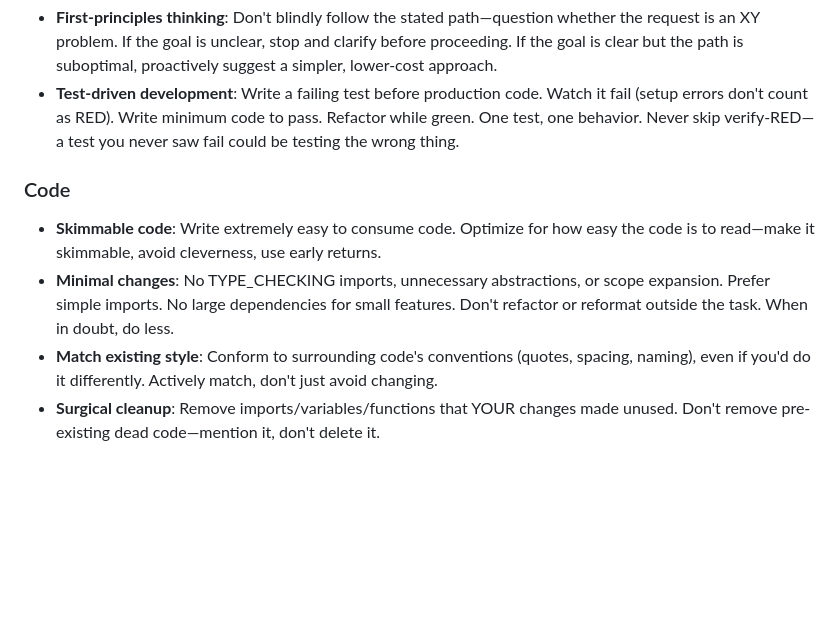
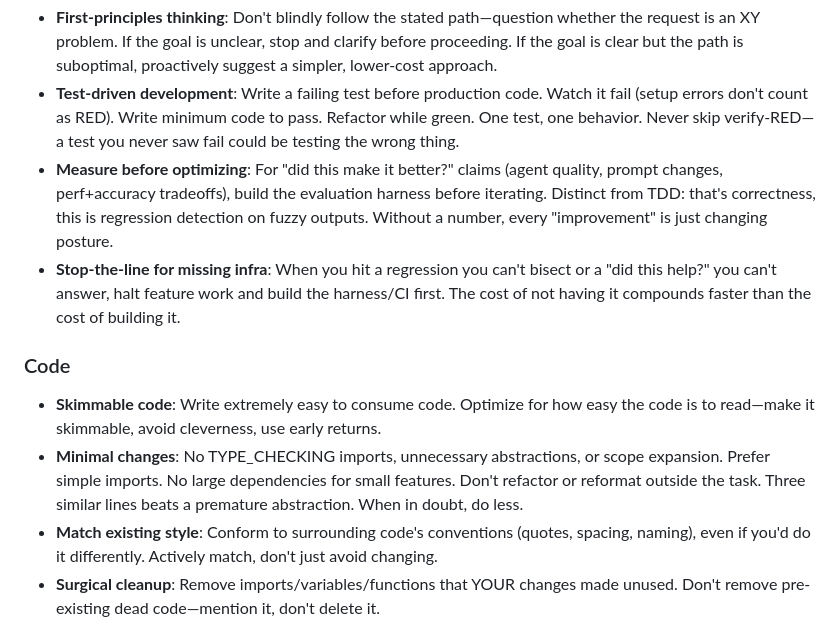
Before and after one commit to chrisliu298/dotfiles, a Markdown page: agents/claude/CLAUDE.md, the part around the change. Rendered like a GitHub page; blank space fills up the shorter version.

Commit message:
Add measurement and anti-premature-abstraction principles
Co-Authored-By: Claude Opus 4.7 (1M context) <noreply@anthropic.com>

```diff
--- a/agents/claude/CLAUDE.md
+++ b/agents/claude/CLAUDE.md
@@ -11,11 +11,13 @@
 - **Elegant solutions**: After a suboptimal fix, reconsider with full context—discard and implement a cleaner approach.
 - **First-principles thinking**: Don't blindly follow the stated path—question whether the request is an XY problem. If the goal is unclear, stop and clarify before proceeding. If the goal is clear but the path is suboptimal, proactively suggest a simpler, lower-cost approach.
 - **Test-driven development**: Write a failing test before production code. Watch it fail (setup errors don't count as RED). Write minimum code to pass. Refactor while green. One test, one behavior. Never skip verify-RED—a test you never saw fail could be testing the wrong thing.
+- **Measure before optimizing**: For "did this make it better?" claims (agent quality, prompt changes, perf+accuracy tradeoffs), build the evaluation harness before iterating. Distinct from TDD: that's correctness, this is regression detection on fuzzy outputs. Without a number, every "improvement" is just changing posture.
+- **Stop-the-line for missing infra**: When you hit a regression you can't bisect or a "did this help?" you can't answer, halt feature work and build the harness/CI first. The cost of not having it compounds faster than the cost of building it.
 
 ### Code
 
 - **Skimmable code**: Write extremely easy to consume code. Optimize for how easy the code is to read—make it skimmable, avoid cleverness, use early returns.
-- **Minimal changes**: No TYPE_CHECKING imports, unnecessary abstractions, or scope expansion. Prefer simple imports. No large dependencies for small features. Don't refactor or reformat outside the task. When in doubt, do less.
+- **Minimal changes**: No TYPE_CHECKING imports, unnecessary abstractions, or scope expansion. Prefer simple imports. No large dependencies for small features. Don't refactor or reformat outside the task. Three similar lines beats a premature abstraction. When in doubt, do less.
 - **Match existing style**: Conform to surrounding code's conventions (quotes, spacing, naming), even if you'd do it differently. Actively match, don't just avoid changing.
 - **Surgical cleanup**: Remove imports/variables/functions that YOUR changes made unused. Don't remove pre-existing dead code—mention it, don't delete it.
 - **Simplicity test**: If you write 200 lines and it could be 50, rewrite it. Would a senior engineer say this is overcomplicated? If yes, simplify.
```
Also changed, not shown: agents/codex/AGENTS.md (+3 -1 lines).
